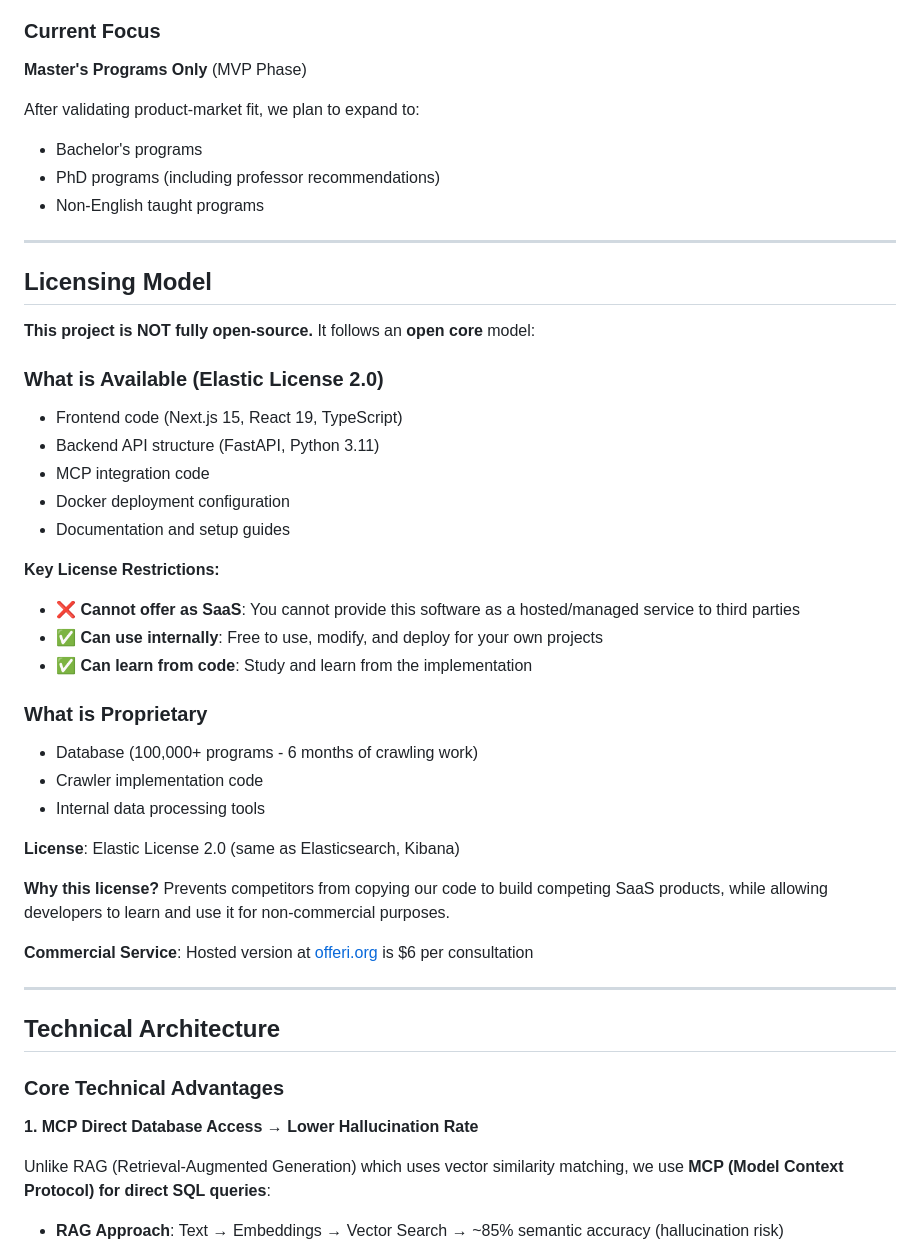
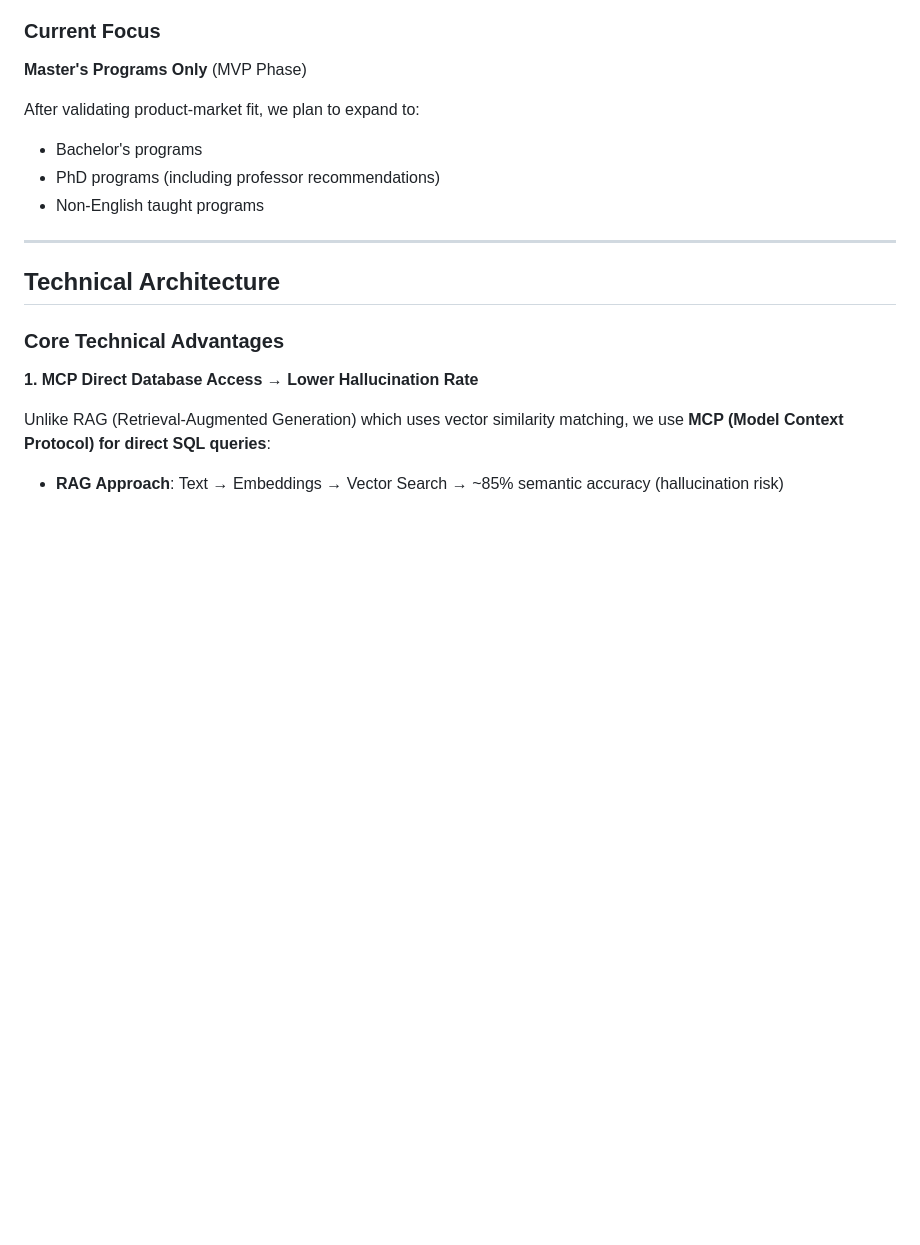
Before and after one commit to kaminoguo/OfferI_Public, a Markdown page: README.md, the part around the change. GitHub-like rendering; blank space fills up the shorter version.

Commit message:
docs: remove duplicate Licensing Model section
Removed duplicate "Licensing Model" section to avoid redundancy.
Only kept the "License" section which contains the same information.

🤖 Generated with [Claude Code](https://claude.com/claude-code)

Co-Authored-By: Claude <noreply@anthropic.com>

```diff
--- a/README.md
+++ b/README.md
@@ -30,37 +30,6 @@ After validating product-market fit, we plan to expand to:
 - Bachelor's programs
 - PhD programs (including professor recommendations)
 - Non-English taught programs
-
----
-
-## Licensing Model
-
-**This project is NOT fully open-source.** It follows an **open core** model:
-
-### What is Available (Elastic License 2.0)
-
-- Frontend code (Next.js 15, React 19, TypeScript)
-- Backend API structure (FastAPI, Python 3.11)
-- MCP integration code
-- Docker deployment configuration
-- Documentation and setup guides
-
-**Key License Restrictions:**
-- ❌ **Cannot offer as SaaS**: You cannot provide this software as a hosted/managed service to third parties
-- ✅ **Can use internally**: Free to use, modify, and deploy for your own projects
-- ✅ **Can learn from code**: Study and learn from the implementation
-
-### What is Proprietary
-
-- Database (100,000+ programs - 6 months of crawling work)
-- Crawler implementation code
-- Internal data processing tools
-
-**License**: Elastic License 2.0 (same as Elasticsearch, Kibana)
-
-**Why this license?** Prevents competitors from copying our code to build competing SaaS products, while allowing developers to learn and use it for non-commercial purposes.
-
-**Commercial Service**: Hosted version at [offeri.org](https://offeri.org) is $6 per consultation
 
 ---
 
```
